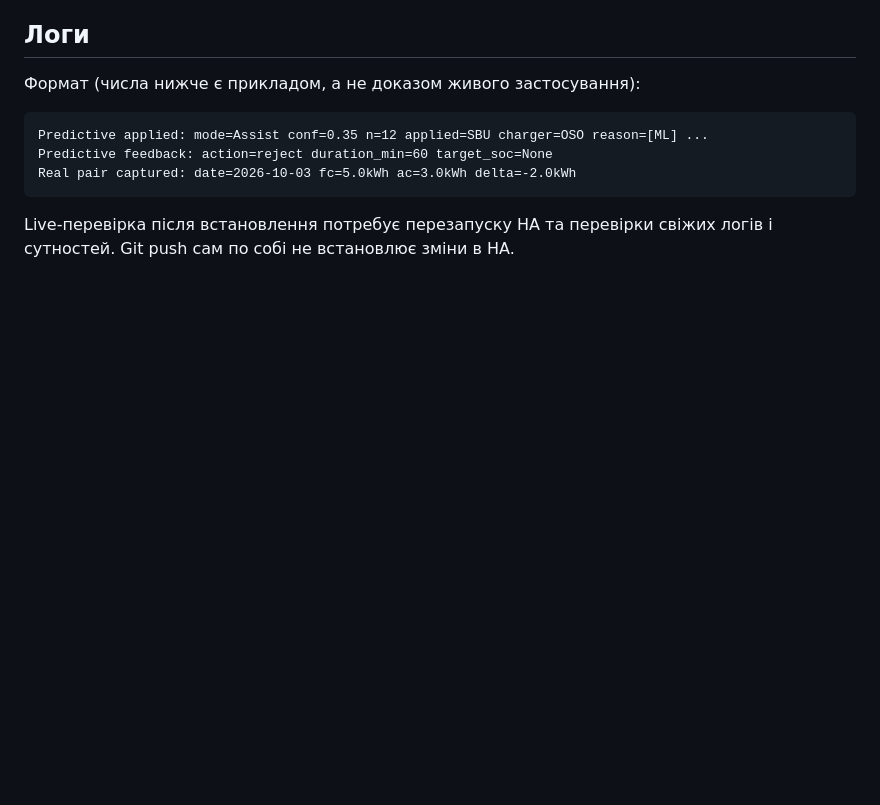
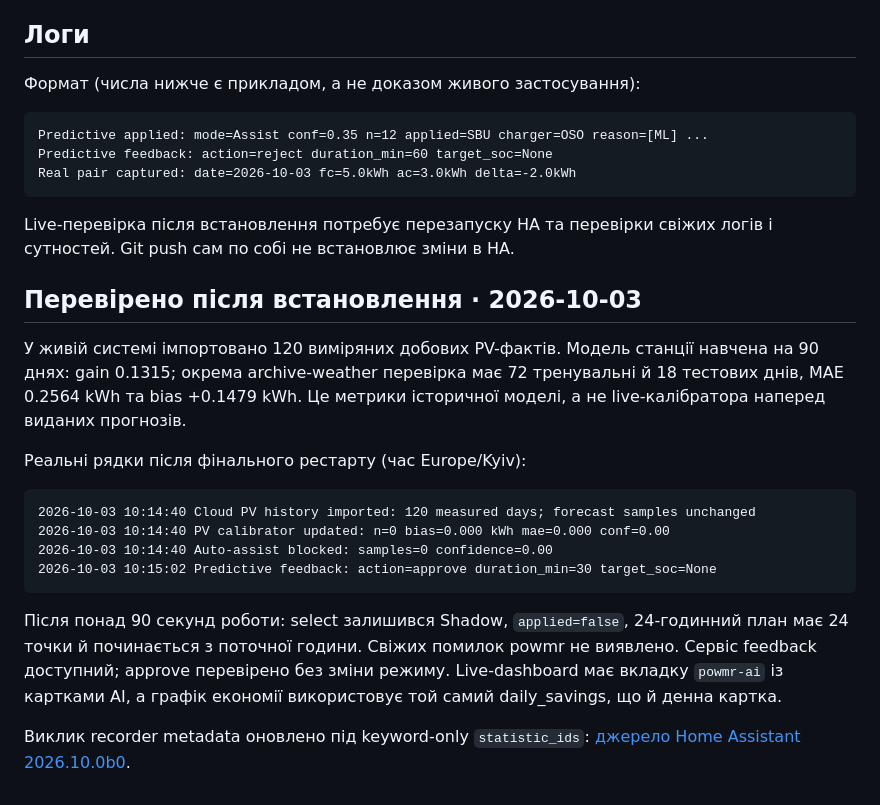
Before and after one commit to yuraantonov11/ha-smart-inverter, a Markdown page: docs/predictive-control.md, the part around the change. Rendered like a GitHub page; blank space fills up the shorter version.

Commit message:
docs(ai): record verified deployment and cloud training evidence

````diff
--- a/docs/predictive-control.md
+++ b/docs/predictive-control.md
@@ -143,3 +143,28 @@ Real pair captured: date=2026-10-03 fc=5.0kWh ac=3.0kWh delta=-2.0kWh
 
 Live-перевірка після встановлення потребує перезапуску HA та перевірки
 свіжих логів і сутностей. Git push сам по собі не встановлює зміни в HA.
+
+## Перевірено після встановлення · 2026-10-03
+
+У живій системі імпортовано 120 виміряних добових PV-фактів. Модель станції
+навчена на 90 днях: gain 0.1315; окрема archive-weather перевірка має
+72 тренувальні й 18 тестових днів, MAE 0.2564 kWh та bias +0.1479 kWh.
+Це метрики історичної моделі, а не live-калібратора наперед виданих прогнозів.
+
+Реальні рядки після фінального рестарту (час Europe/Kyiv):
+
+```text
+2026-10-03 10:14:40 Cloud PV history imported: 120 measured days; forecast samples unchanged
+2026-10-03 10:14:40 PV calibrator updated: n=0 bias=0.000 kWh mae=0.000 conf=0.00
+2026-10-03 10:14:40 Auto-assist blocked: samples=0 confidence=0.00
+2026-10-03 10:15:02 Predictive feedback: action=approve duration_min=30 target_soc=None
+```
+
+Після понад 90 секунд роботи: select залишився Shadow, `applied=false`,
+24-годинний план має 24 точки й починається з поточної години. Свіжих
+помилок powmr не виявлено. Сервіс feedback доступний; approve перевірено
+без зміни режиму. Live-dashboard має вкладку `powmr-ai` із картками AI,
+а графік економії використовує той самий daily_savings, що й денна картка.
+
+Виклик recorder metadata оновлено під keyword-only `statistic_ids`:
+[джерело Home Assistant 2026.10.0b0](https://github.com/home-assistant/core/blob/2026.10.0b0/homeassistant/components/recorder/statistics.py).
````
